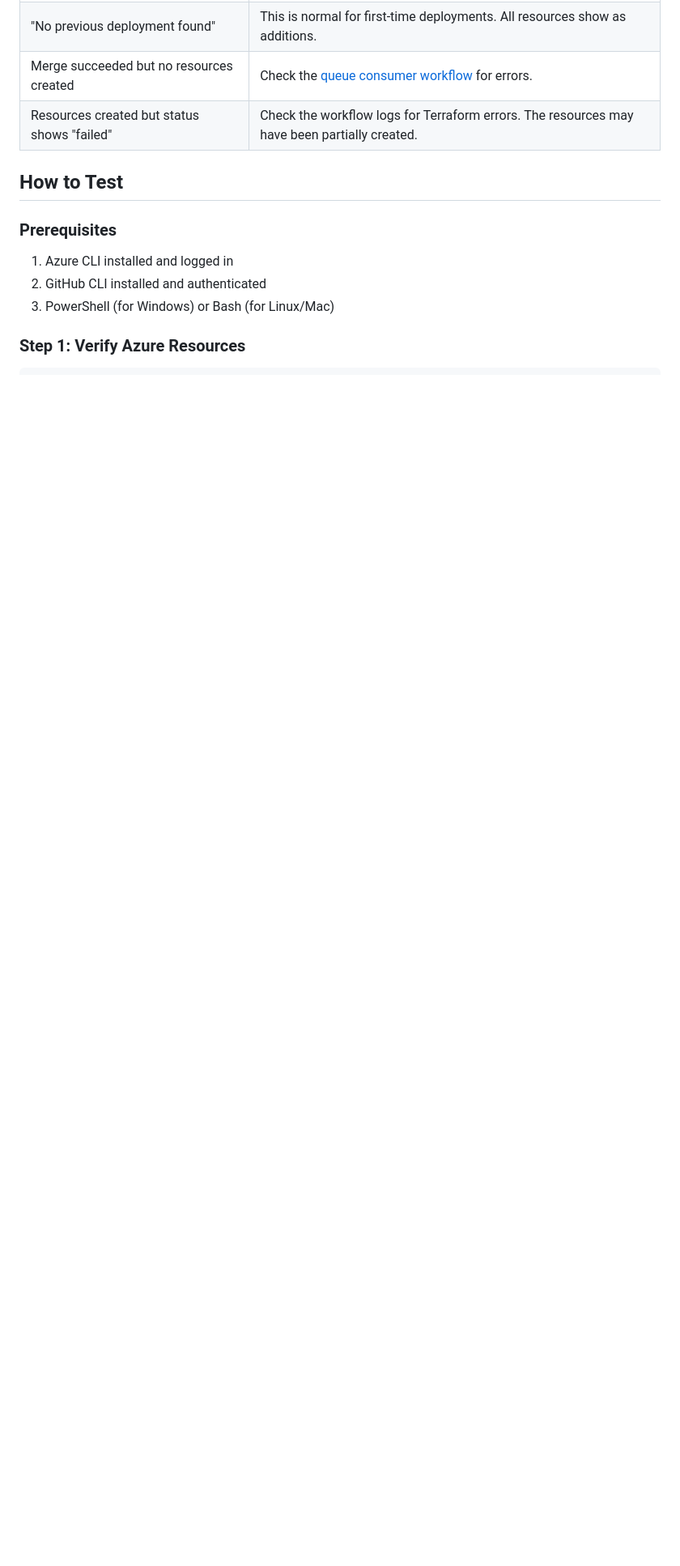
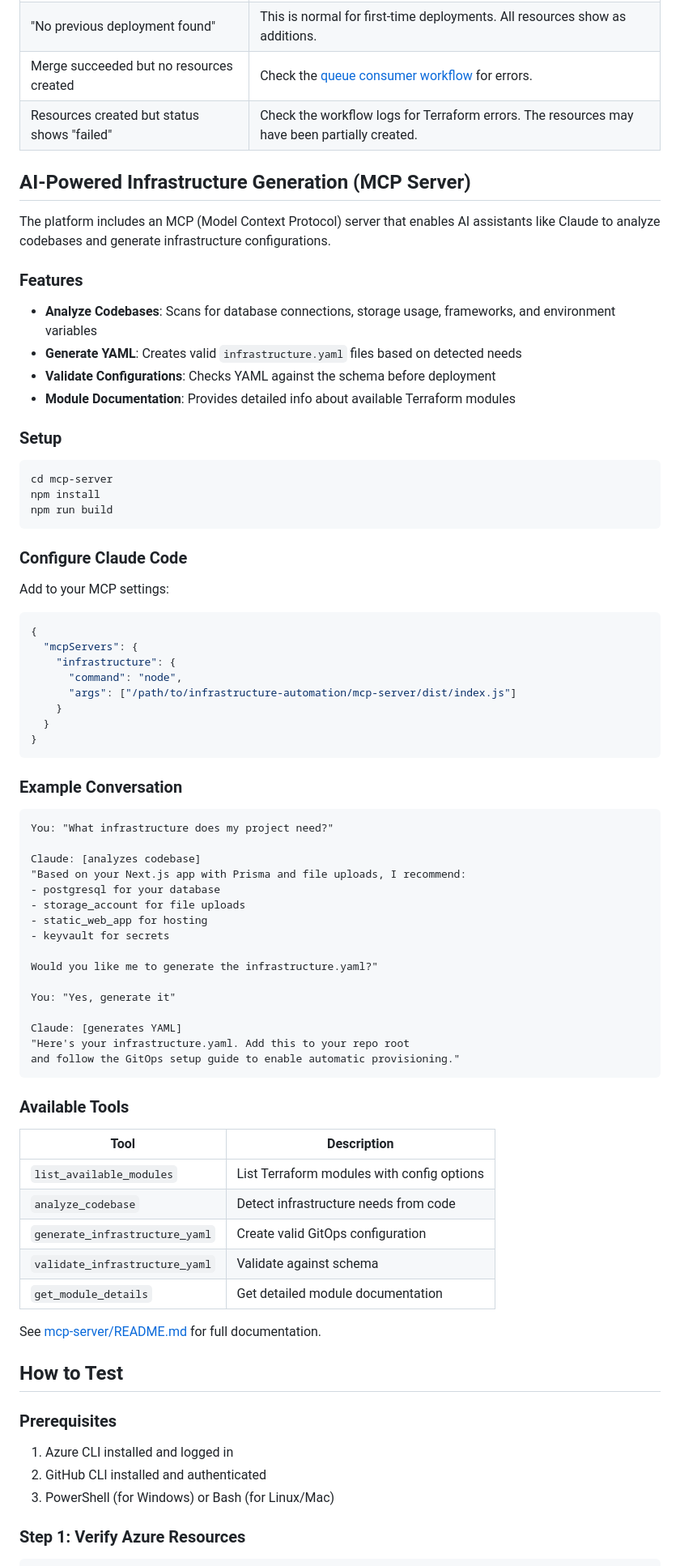
Before and after one commit to csGIT34/infrastructure-automation, a Markdown page: README.md, the part around one of its changes. Shown at 81% size. Rendered like a GitHub page; blank space fills up the shorter version.

Commit message:
Add MCP server documentation to main README
- Add MCP Server and Web Portal to components table
- Add new section documenting AI-powered infrastructure generation
- Include setup instructions and example conversation

🤖 Generated with [Claude Code](https://claude.com/claude-code)

Co-Authored-By: Claude Opus 4.5 <noreply@anthropic.com>

````diff
--- a/README.md
+++ b/README.md
@@ -698,6 +700,73 @@ See [github.com/csGIT34/BillTracker](https://github.com/csGIT34/BillTracker) for
 | Merge succeeded but no resources created | Check the [queue consumer workflow](https://github.com/csGIT34/infrastructure-automation/actions/workflows/queue-consumer.yaml) for errors. |
 | Resources created but status shows "failed" | Check the workflow logs for Terraform errors. The resources may have been partially created. |
 
+## AI-Powered Infrastructure Generation (MCP Server)
+
+The platform includes an MCP (Model Context Protocol) server that enables AI assistants like Claude to analyze codebases and generate infrastructure configurations.
+
+### Features
+
+- **Analyze Codebases**: Scans for database connections, storage usage, frameworks, and environment variables
+- **Generate YAML**: Creates valid `infrastructure.yaml` files based on detected needs
+- **Validate Configurations**: Checks YAML against the schema before deployment
+- **Module Documentation**: Provides detailed info about available Terraform modules
+
+### Setup
+
+```bash
+cd mcp-server
+npm install
+npm run build
+```
+
+### Configure Claude Code
+
+Add to your MCP settings:
+
+```json
+{
+  "mcpServers": {
+    "infrastructure": {
+      "command": "node",
+      "args": ["/path/to/infrastructure-automation/mcp-server/dist/index.js"]
+    }
+  }
+}
+```
+
+### Example Conversation
+
+```
+You: "What infrastructure does my project need?"
+
+Claude: [analyzes codebase]
+"Based on your Next.js app with Prisma and file uploads, I recommend:
+- postgresql for your database
+- storage_account for file uploads
+- static_web_app for hosting
+- keyvault for secrets
+
+Would you like me to generate the infrastructure.yaml?"
+
+You: "Yes, generate it"
+
+Claude: [generates YAML]
+"Here's your infrastructure.yaml. Add this to your repo root
+and follow the GitOps setup guide to enable automatic provisioning."
+```
+
+### Available Tools
+
+| Tool | Description |
+|------|-------------|
+| `list_available_modules` | List Terraform modules with config options |
+| `analyze_codebase` | Detect infrastructure needs from code |
+| `generate_infrastructure_yaml` | Create valid GitOps configuration |
+| `validate_infrastructure_yaml` | Validate against schema |
+| `get_module_details` | Get detailed module documentation |
+
+See [mcp-server/README.md](mcp-server/README.md) for full documentation.
+
 ## How to Test
 
 ### Prerequisites
````
Also changed, not shown: other parts of README.md (+3 -1 lines).
